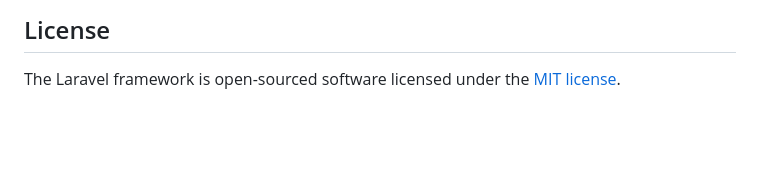
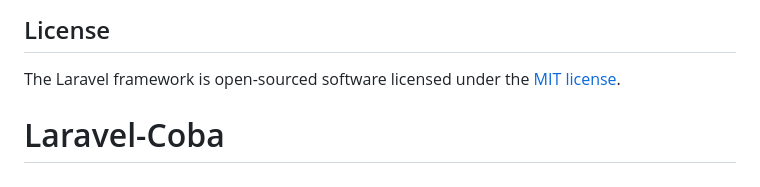
Before and after one commit to BrianHaner/Laravel-Coba, a Markdown page: README.md, the part around the change. Drawn GitHub-style; blank space fills up the shorter version.

```diff
--- a/README.md
+++ b/README.md
@@ -59,3 +59,4 @@ If you discover a security vulnerability within Laravel, please send an e-mail t
 ## License
 
 The Laravel framework is open-sourced software licensed under the [MIT license](https://opensource.org/licenses/MIT).
+# Laravel-Coba
```
